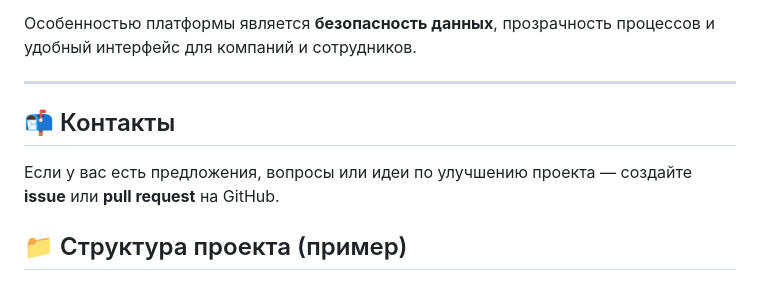
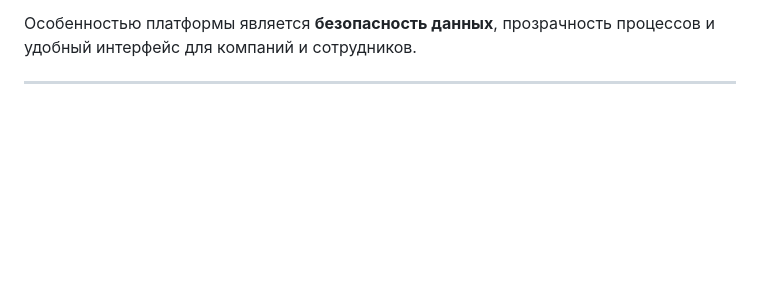
Before and after one commit to Patrtick/HackatonRad, a Markdown page: README.md, the part around the change. Rendered like a GitHub page; blank space fills up the shorter version.

```diff
--- a/README.md
+++ b/README.md
@@ -60,9 +60,3 @@
 Особенностью платформы является **безопасность данных**, прозрачность процессов и удобный интерфейс для компаний и сотрудников.
 
 ---
-
-## 📬 Контакты
-Если у вас есть предложения, вопросы или идеи по улучшению проекта — создайте **issue** или **pull request** на GitHub.
-
-
-## 📁 Структура проекта (пример)
```
